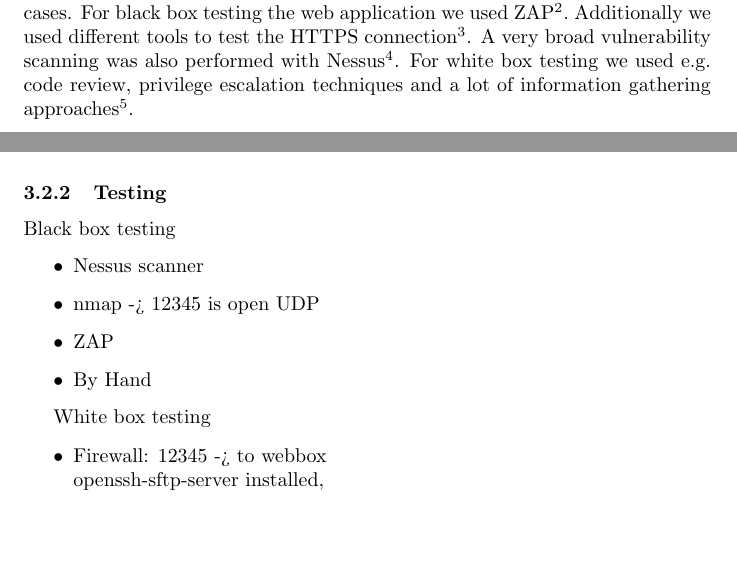
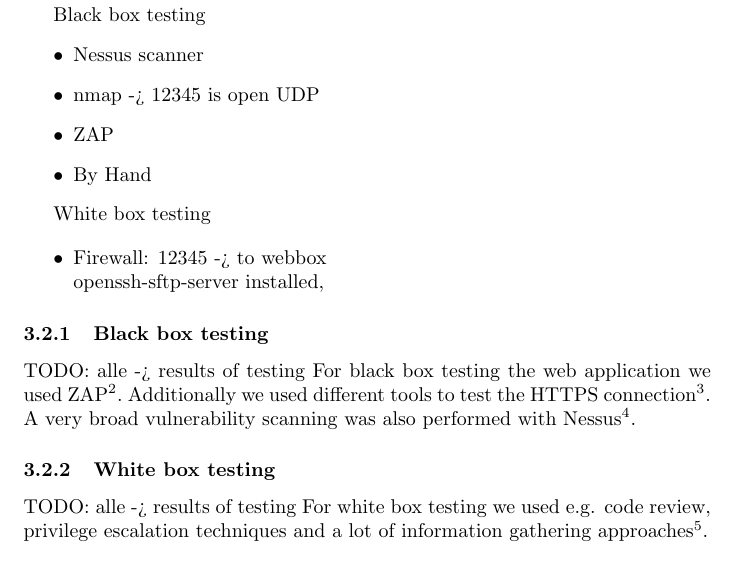
Before and after one commit to silvanegli/AppliedSecLab16, a LaTeX document (review/review.tex): two parts of pages 6 and 7 of 9 before the commit and part of page 6 of 10 after it, the two joined at a grey line, cut so that both start at the same text, the shorter picture padded with empty space. Compiled offline with pdfLaTeX.

Commit message:
split testing

```diff
--- a/review/review.tex
+++ b/review/review.tex
@@ -146,7 +146,29 @@ Summarizing, even though the system lacks
 \subsection{System Security Testing} (TODO alle)
 
 %Systematically investigate the system. Are the countermeasures implemented as %described? Do you see any security problems? Analyze the system using both %black-box as well as white-box testing.
-We examined the system using white and black box testing, for this we roughly followed the OWASP testing guide\footnote{https://www.owasp.org/index.php/OWASP\_Testing\_Guide\_v4\_Table\_of\_Contents}, from where we picked several test cases. For black box testing the web application we used ZAP\footnote{https://www.owasp.org/index.php/OWASP\_Zed\_Attack\_Proxy\_Project}. Additionally we used different tools to test the HTTPS connection\footnote{http://wiki.cacert.org/SSLScanner}. A very broad vulnerability scanning was also performed with Nessus\footnote{https://www.tenable.com/products/nessus-vulnerability-scanner}. For white box testing we used e.g. code review, privilege escalation techniques and a lot of information gathering approaches\footnote{https://netsec.ws/?p=309}.
+We examined the system using white and black box testing, for this we roughly followed the OWASP testing guide\footnote{https://www.owasp.org/index.php/OWASP\_Testing\_Guide\_v4\_Table\_of\_Contents}, from where we picked several test cases.
+
+Black box testing
+\begin{itemize}
+
+	\item Nessus scanner
+	\item nmap -> 12345 is open UDP
+	\item ZAP
+	\item By Hand
+
+\end{itemize}
+
+White box testing
+
+\begin{itemize}
+	\item Firewall: 12345 -> to webbox\\ openssh-sftp-server installed,
+\end{itemize}
+
+\subsubsection{Black box testing} TODO: alle -> results of testing
+For black box testing the web application we used ZAP\footnote{https://www.owasp.org/index.php/OWASP\_Zed\_Attack\_Proxy\_Project}. Additionally we used different tools to test the HTTPS connection\footnote{http://wiki.cacert.org/SSLScanner}. A very broad vulnerability scanning was also performed with Nessus\footnote{https://www.tenable.com/products/nessus-vulnerability-scanner}.
+
+\subsubsection{White box testing} TODO: alle -> results of testing
+For white box testing we used e.g. code review, privilege escalation techniques and a lot of information gathering approaches\footnote{https://netsec.ws/?p=309}.
 
 \subsubsection{Countermeasures}
 In this section we will discuss the implementation of the proposed countermeasures in the risk analysis. The number after each countermeasure corresponds to the number in the risk analysis.
@@ -204,25 +226,6 @@ In this section we will discuss the implementation of the proposed countermeasur
 \end{enumerate}
 
 For assets as trust and people no technical implementations were proposed, thus they were not evaluated in the review.
-
-\subsubsection{Testing}
-
-Black box testing
-\begin{itemize}
-
-	\item Nessus scanner
-	\item nmap -> 12345 is open UDP
-	\item ZAP
-	\item By Hand
-
-\end{itemize}
-
-White box testing
-
-\begin{itemize}
-	\item Firewall: 12345 -> to webbox\\ openssh-sftp-server installed,
-\end{itemize}
-
 
 
 \subsection{Backdoors}
```
